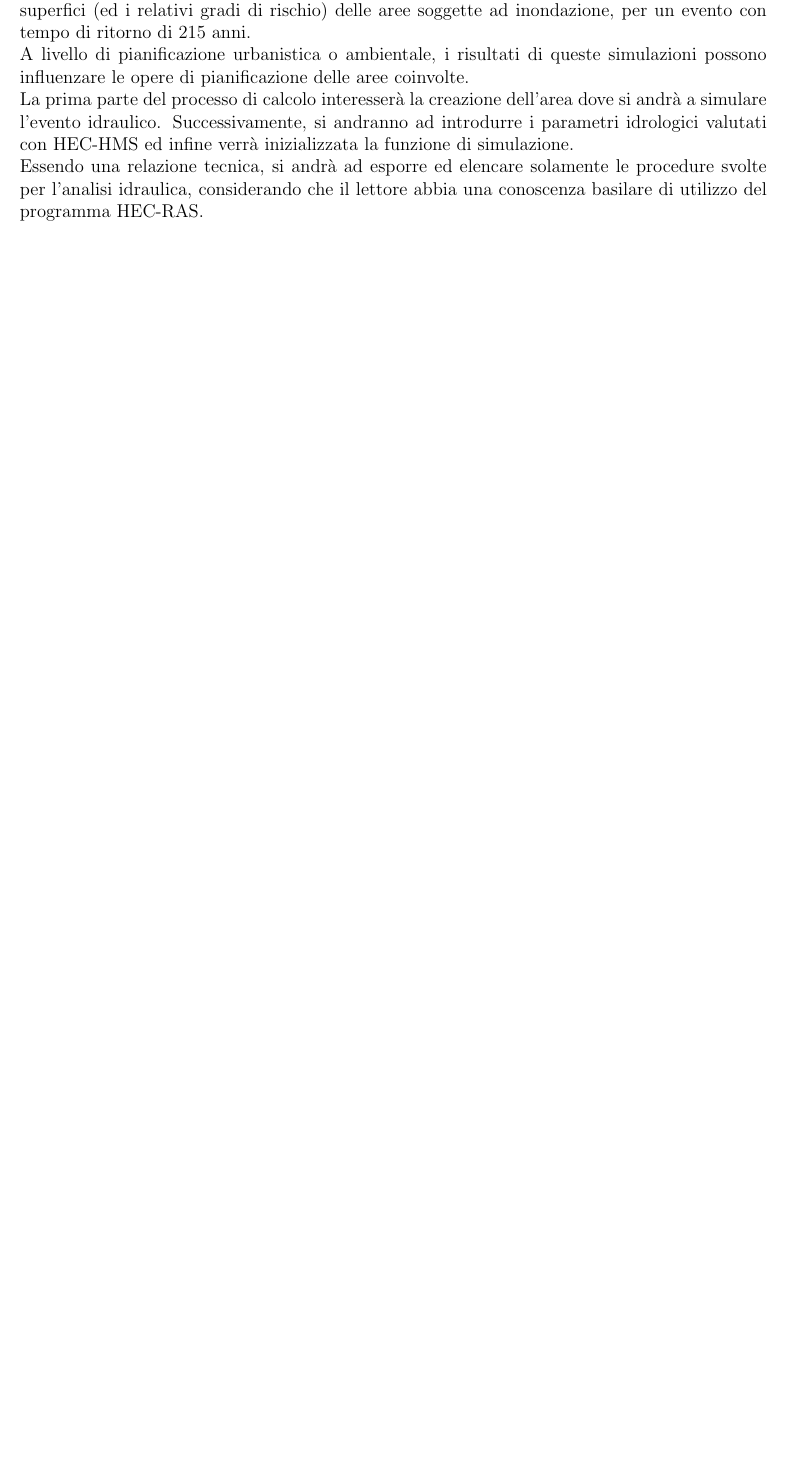
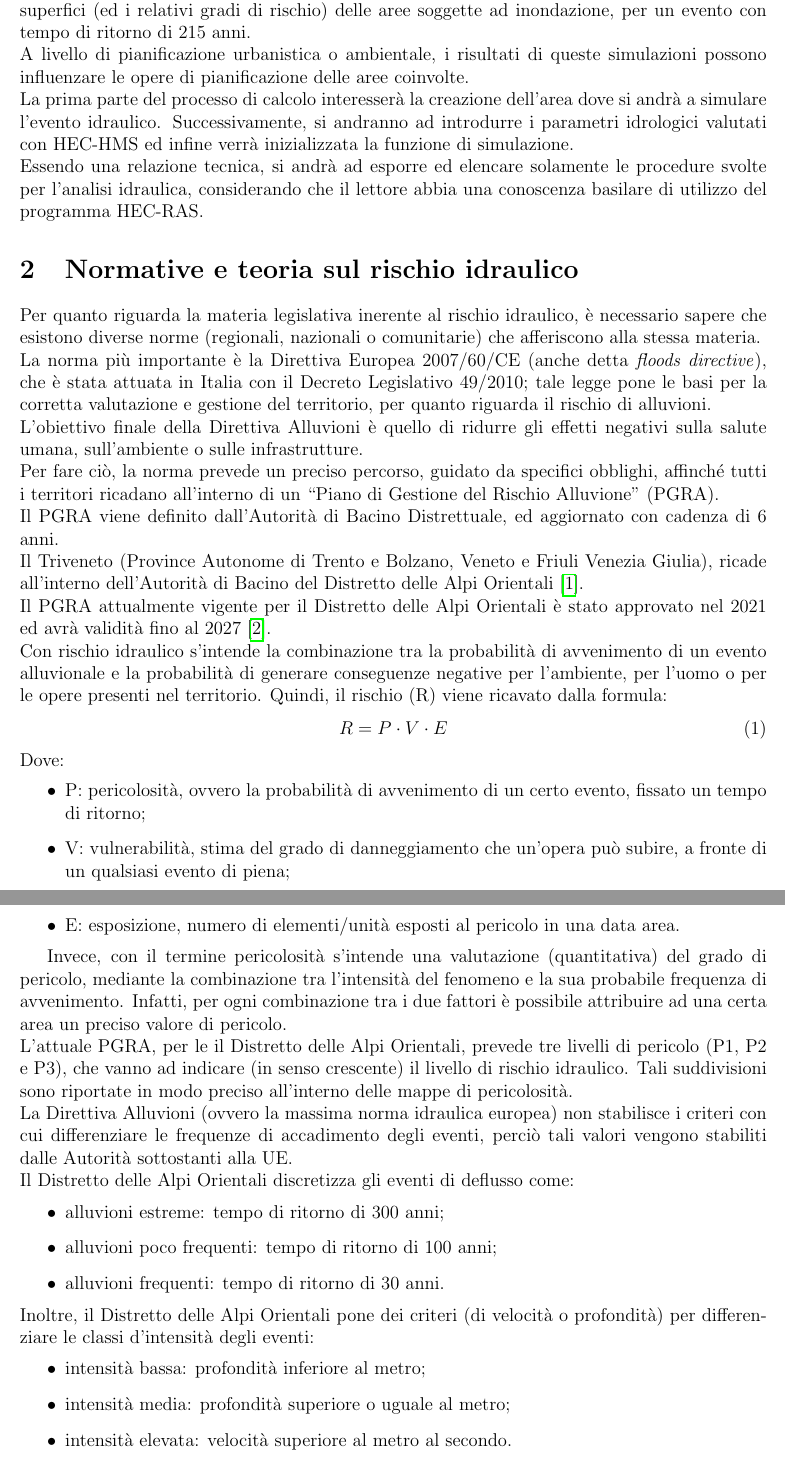
Before and after one commit to lucabotol/PROGETTO_RAS, a LaTeX document (main.tex, which reads corpo/3_normative.tex): part of page 3 of 10 before the commit and two parts of pages 3 and 4 of 11 after it, the two joined at a grey line, cut so that both start at the same text, the shorter picture padded with empty space. Compiled offline with pdfLaTeX.

Commit message:
inserimento normative sul rischio idraulico

```diff
--- /dev/null
+++ b/corpo/3_normative.tex
@@ -0,0 +1,37 @@
+\section{Normative e teoria sul rischio idraulico}
+Per quanto riguarda la materia legislativa inerente al rischio idraulico, è necessario sapere che esistono diverse norme (regionali, nazionali o comunitarie) che afferiscono alla stessa materia.\\
+La norma più importante è la Direttiva Europea 2007/60/CE (anche detta \textit{floods directive}), che è stata attuata in Italia con il Decreto Legislativo 49/2010; tale legge pone le basi per la corretta valutazione e gestione del territorio, per quanto riguarda il rischio di alluvioni.\\
+L'obiettivo finale della Direttiva Alluvioni è quello di ridurre gli effetti negativi sulla salute umana, sull'ambiente o sulle infrastrutture.\\
+Per fare ciò, la norma prevede un preciso percorso, guidato da specifici obblighi, affinché tutti i territori ricadano all'interno di un ``Piano di Gestione del Rischio Alluvione" (PGRA).\\
+Il PGRA viene definito dall'Autorità di Bacino Distrettuale, ed aggiornato con cadenza di 6 anni.\\
+Il Triveneto (Province Autonome di Trento e Bolzano, Veneto e Friuli Venezia Giulia), ricade all'interno dell'Autorità di Bacino del Distretto delle Alpi Orientali \cite{distrettoalpiorientali}.\\
+Il PGRA attualmente vigente per il Distretto delle Alpi Orientali è stato approvato nel 2021 ed avrà validità fino al 2027 \cite{pgra}.\\
+Con rischio idraulico s'intende la combinazione tra la probabilità di avvenimento di un evento alluvionale e la probabilità di generare conseguenze negative per l'ambiente, per l'uomo o per le opere presenti nel territorio. Quindi, il rischio (R) viene ricavato dalla formula:
+\begin{equation}
+    R = P \cdot V \cdot E
+\end{equation}
+Dove:
+\begin{itemize}
+    \item P: pericolosità, ovvero la probabilità di avvenimento di un certo evento, fissato un tempo di ritorno;
+    \item V: vulnerabilità, stima del grado di danneggiamento che un'opera può subire, a fronte di un qualsiasi evento di piena;
+    \item E: esposizione, numero di elementi/unità esposti al pericolo in una data area.
+\end{itemize}
+
+Invece, con il termine pericolosità s'intende una valutazione (quantitativa) del grado di pericolo, mediante la combinazione tra l'intensità del fenomeno e la sua probabile frequenza di avvenimento. Infatti, per ogni combinazione tra i due fattori è possibile attribuire ad una certa area un preciso valore di pericolo.\\
+L'attuale PGRA, per le il Distretto delle Alpi Orientali, prevede tre livelli di pericolo (P1, P2 e P3), che vanno ad indicare (in senso crescente) il livello di rischio idraulico. Tali suddivisioni sono riportate in modo preciso all'interno delle mappe di pericolosità.\\
+La Direttiva Alluvioni (ovvero la massima norma idraulica europea) non stabilisce i criteri con cui differenziare le frequenze di accadimento degli eventi, perciò tali valori vengono stabiliti dalle Autorità sottostanti alla UE.\\
+Il Distretto delle Alpi Orientali discretizza gli eventi di deflusso come:
+\begin{itemize}
+    \item alluvioni estreme: tempo di ritorno di 300 anni;
+    \item alluvioni poco frequenti: tempo di ritorno di 100 anni;
+    \item alluvioni frequenti: tempo di ritorno di 30 anni.
+\end{itemize}
+Inoltre, il Distretto delle Alpi Orientali pone dei criteri (di velocità o profondità) per differenziare le classi d'intensità degli eventi:
+\begin{itemize}
+    \item intensità bassa: profondità inferiore al metro;
+    \item intensità media: profondità superiore o uguale al metro;
+    \item intensità elevata: velocità superiore al metro al secondo.
+\end{itemize}
+
+Il Distretto delle Alpi Orientali non pone vincoli sui metodi di simulazione idraulica da presentare, bensì suggerisce l'utilizzo dei principali programmi disponibili sul mercato (HEC-RAS, BASEMENT o il DFRM) e pone dei requisiti minimi di risoluzione della cella di mesh (non superiori ai 10 metri di lato).\\
+Il Distretto delle Alpi Orientali mette a disposizione, nel suo sito internet, di diverse risorse digitali, come per esempio cartografie digitali del terreno o specifici layer GIS.
```
Also changed, not shown: corpo/2_generalità.tex (+1 -1 lines), corpo/3_procedimento.tex (deleted, +0 -1 lines), corpo/4.5_nozioni.tex (+2 -2 lines), reference.bib (+9 -0 lines), report.tex (+1 -1 lines).
